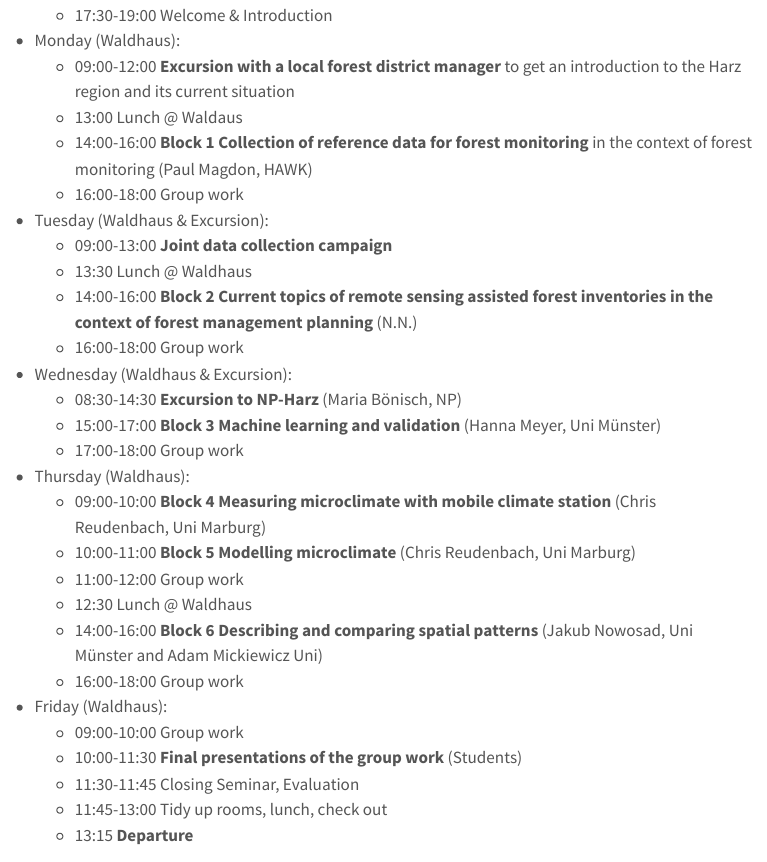
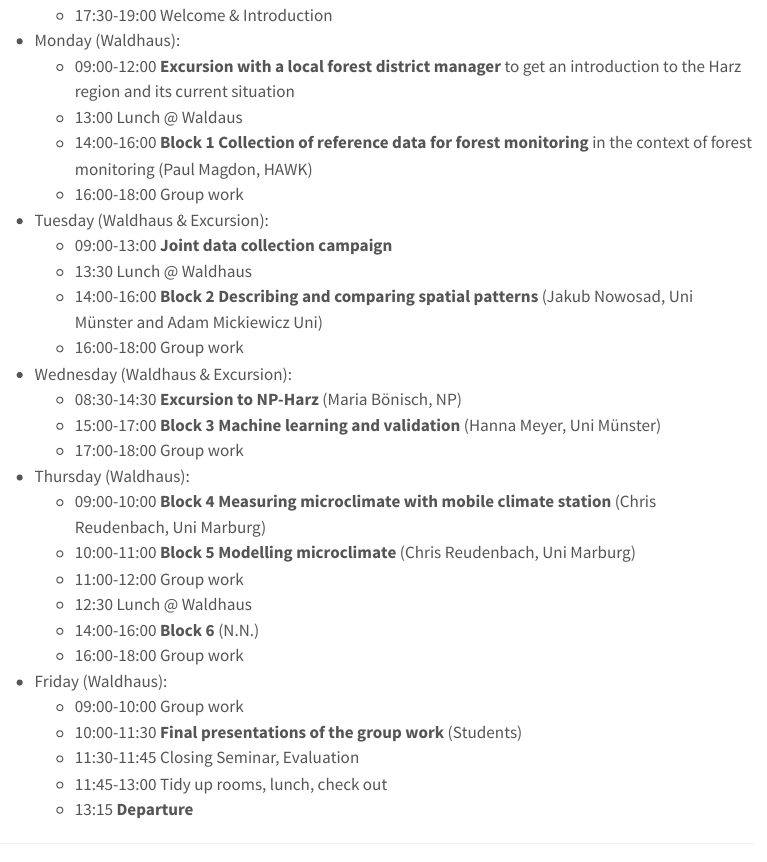
Before and after one commit to earth-observation-network/EON2026, a Quarto document (index.qmd): the page in a window 1100 px wide, from 230 px down. Rendered offline with R 4.5, knitr and Pandoc in place of Quarto, with nearby package versions; menus at the side of the page are left out.

Commit message:
Update schedule blocks and presenters in index.qmd

```diff
--- a/index.qmd
+++ b/index.qmd
@@ -38,7 +38,7 @@ comments: false
 -   Tuesday (Waldhaus & Excursion):
     -   09:00-13:00 **Joint data collection campaign**
     -   13:30 Lunch @ Waldhaus
-    -   14:00-16:00 **Block 2 Current topics of remote sensing assisted forest inventories in the context of forest management planning** (N.N.)
+    -   14:00-16:00 **Block 2 Describing and comparing spatial patterns** (Jakub Nowosad, Uni Münster and Adam Mickiewicz Uni)
     -   16:00-18:00 Group work
 
 -   Wednesday (Waldhaus & Excursion):
@@ -53,7 +53,7 @@ comments: false
     -   10:00-11:00 **Block 5 Modelling microclimate** (Chris Reudenbach, Uni Marburg)
     -   11:00-12:00 Group work
     -   12:30 Lunch @ Waldhaus
-    -   14:00-16:00 **Block 6 Describing and comparing spatial patterns** (Jakub Nowosad, Uni Münster and Adam Mickiewicz Uni)
+    -   14:00-16:00 **Block 6 ** (N.N.)
     -   16:00-18:00 Group work
 
 -   Friday (Waldhaus):
```
